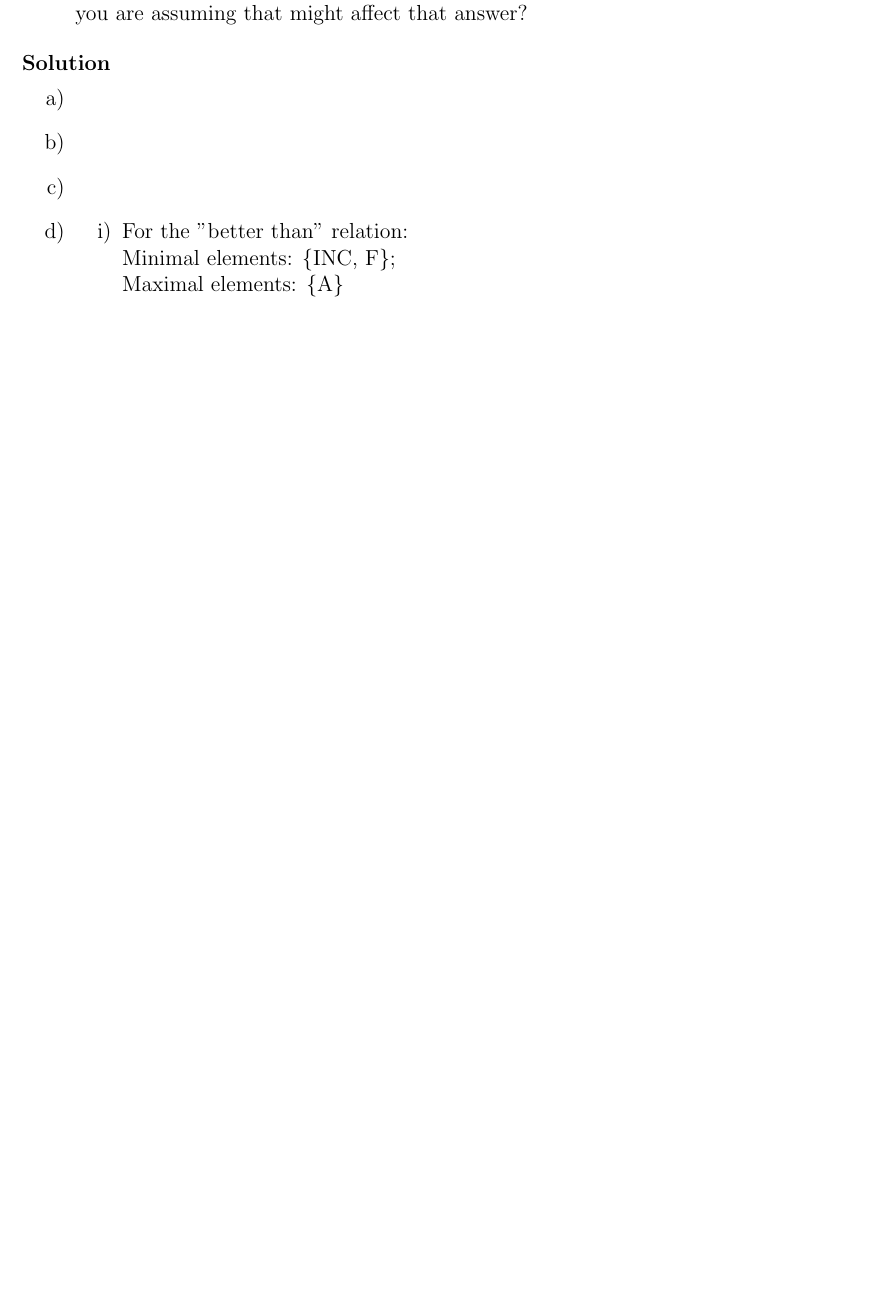
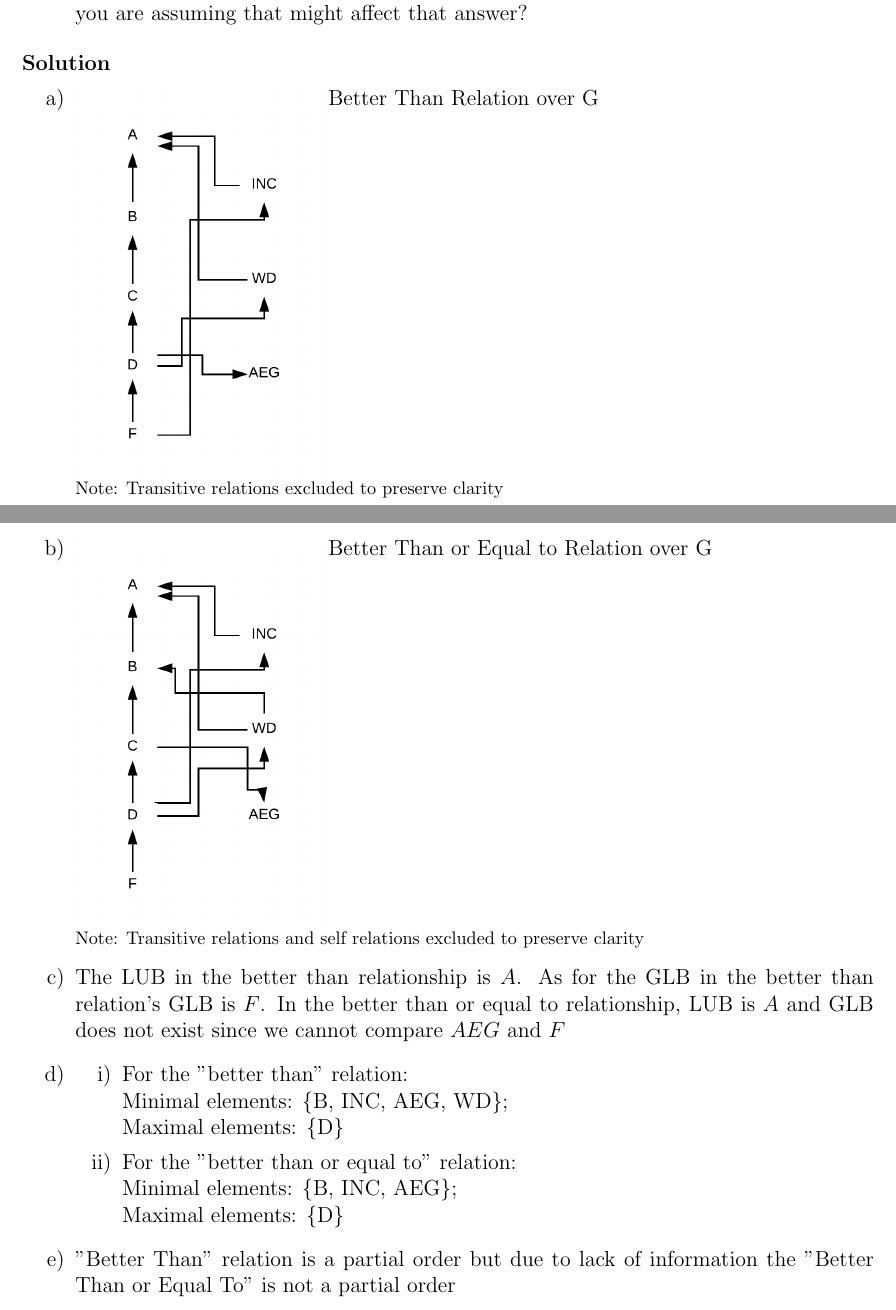
Before and after one commit to arora-aditya/ECE108, a LaTeX problem sheet (Assignment1/Assignment1.tex): part of page 6 of 10 before the commit and two parts of pages 6 and 7 of 11 after it, the two joined at a grey line, cut so that both start at the same text, the shorter picture padded with empty space. Compiled offline with pdfLaTeX.

Commit message:
95% finished assignment

```diff
--- a/Assignment1/Assignment1.tex
+++ b/Assignment1/Assignment1.tex
@@ -7,6 +7,7 @@
 \usepackage{multicol}
 \usepackage{textcomp}
 \usepackage{mathrsfs}
+\usepackage{adjustbox}
 \usepackage{svg}
 \usepackage[margin=1in]{geometry}
 \usepackage{amsmath,amsthm,amssymb}
@@ -250,14 +251,33 @@ Given the information above:
 \begin{solution}{7}
 \item[]
 \begin{enumerate}[label=\alph*)]
+\item \begin{minipage}[t]{\linewidth}
+          \raggedright
+          \adjustbox{valign=t}{%
+            \includegraphics[]{(a)}%\\
+          }
+          Better Than Relation over G\\
+           \footnotesize Note: Transitive relations excluded to preserve clarity
+          \end{minipage}
 \item
-\item
-\item
+\begin{minipage}[t]{\linewidth}
+          \raggedright
+          \adjustbox{valign=t}{%
+            \includegraphics[]{(b)}%\\
+          }
+          Better Than or Equal to Relation over G\\
+           \footnotesize Note: Transitive relations and self relations excluded to preserve clarity
+          \end{minipage}
+
+\item The LUB in the better than relationship is $A$. As for the GLB in the better than relation's GLB is $F$. In the better than or equal to relationship, LUB is $A$ and GLB does not exist since we cannot compare $AEG$ and $F$
+
 \item \begin{enumerate}[label=\roman*)]
-\item For the "better than" relation: \\Minimal elements: \{INC, F\};\\
-Maximal elements: \{A\}
+\item For the "better than" relation: \\Minimal elements: \{B, INC, AEG, WD\};\\
+Maximal elements: \{D\}
+\item For the "better than or equal to" relation: \\Minimal elements: \{B, INC, AEG\};\\
+Maximal elements: \{D\}
 \end{enumerate}
-\item
+\item "Better Than" relation is a partial order but due to lack of information the "Better Than or Equal To" is not a partial order
 \end{enumerate}
 \end{solution}
 \pagebreak
```
Also changed, not shown: Assignment1/(a).png (added), Assignment1/(b).png (added), Assignment1/Assignment1.pdf.
